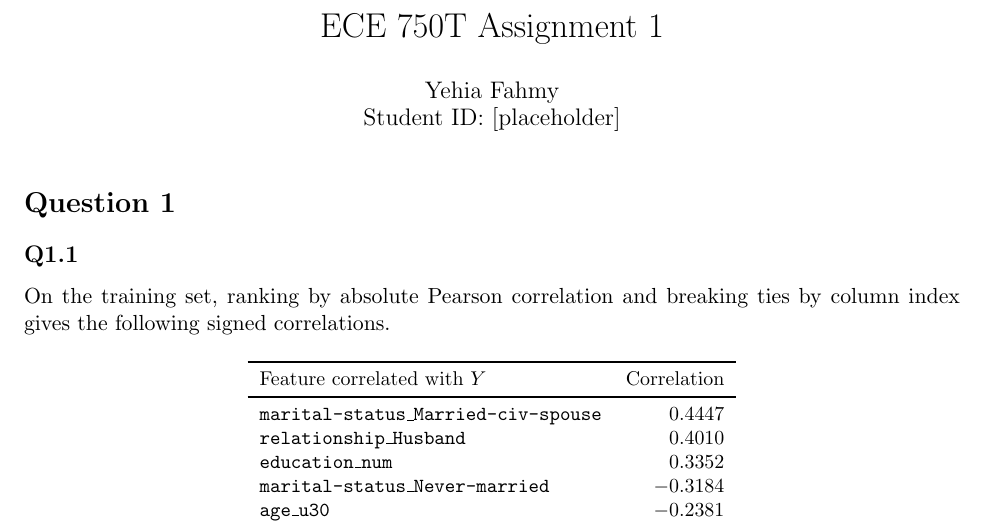
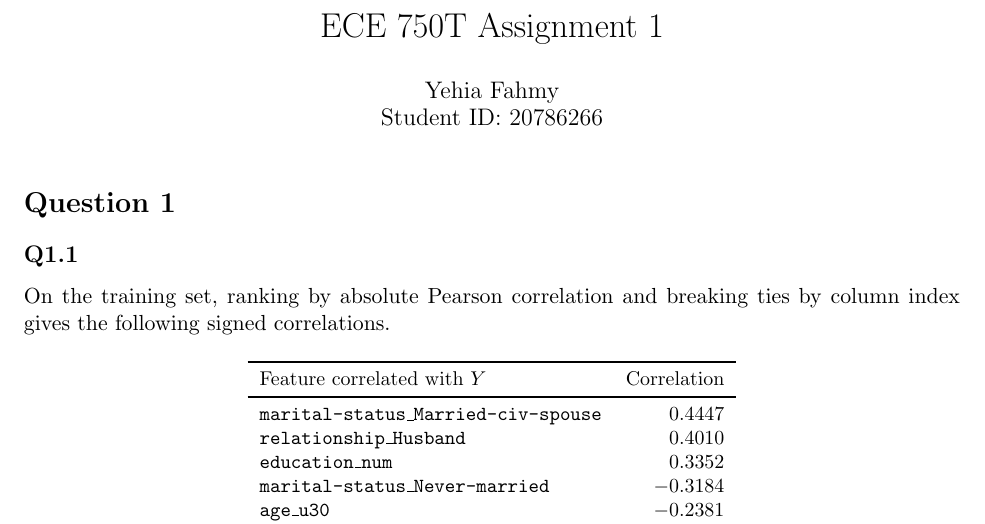
Before and after one commit to Yehia-Fahmy/ece750-work, a LaTeX document (a1/report/report.tex): part of page 1 of 5, cut so that both start at the same text. Compiled offline with pdfLaTeX.

Commit message:
Add student ID to Assignment 1 report
Co-authored-by: Cursor <cursoragent@cursor.com>

```diff
--- a/a1/report/report.tex
+++ b/a1/report/report.tex
@@ -6,7 +6,7 @@
 \newcommand{\DP}{\Delta_{\mathrm{DP}}}
 
 \title{ECE 750T Assignment 1}
-\author{Yehia Fahmy\\Student ID: [placeholder]}
+\author{Yehia Fahmy\\Student ID: 20786266}
 \date{}
 
 \begin{document}
```
Also changed, not shown: a1/report/report.pdf.
